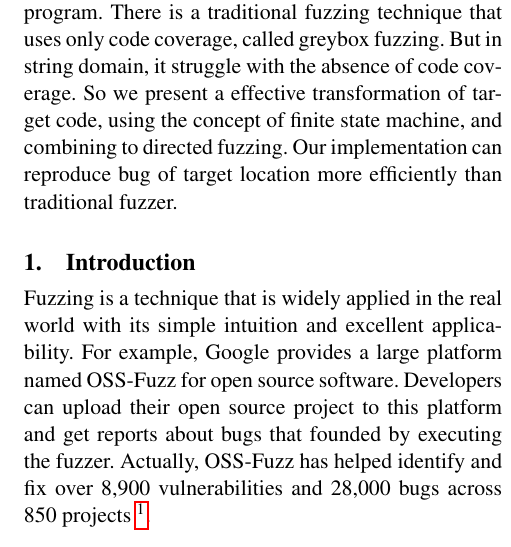
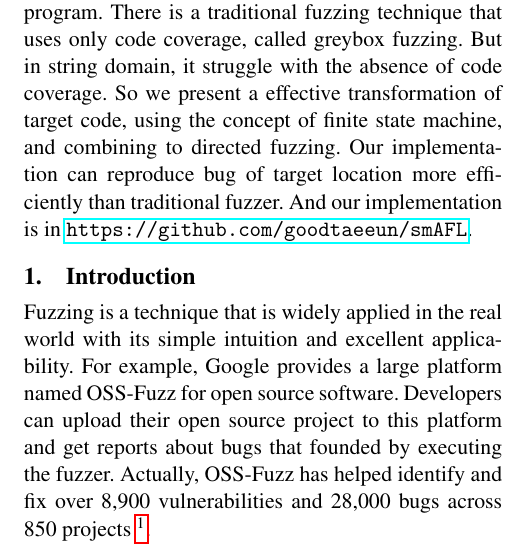
Before and after one commit to goodtaeeun/smAFL, a LaTeX paper (final-report/paper.tex): part of one column of page 1 of 4, cut so that both start at the same text. Compiled offline with pdfLaTeX; a missing font is replaced by an installed copy or a similar font.

Commit message:
add link of repo in final report

```diff
--- a/final-report/paper.tex
+++ b/final-report/paper.tex
@@ -56,6 +56,7 @@
     So we present a effective transformation of target code, using the concept of
     finite state machine, and combining to directed fuzzing. Our implementation
     can reproduce bug of target location more efficiently than traditional fuzzer.
+    And our implementation is in \url{https://github.com/goodtaeeun/smAFL}.
 \end{abstract}
 
 \section{Introduction}
```
Also changed, not shown: final-report/paper.pdf.
